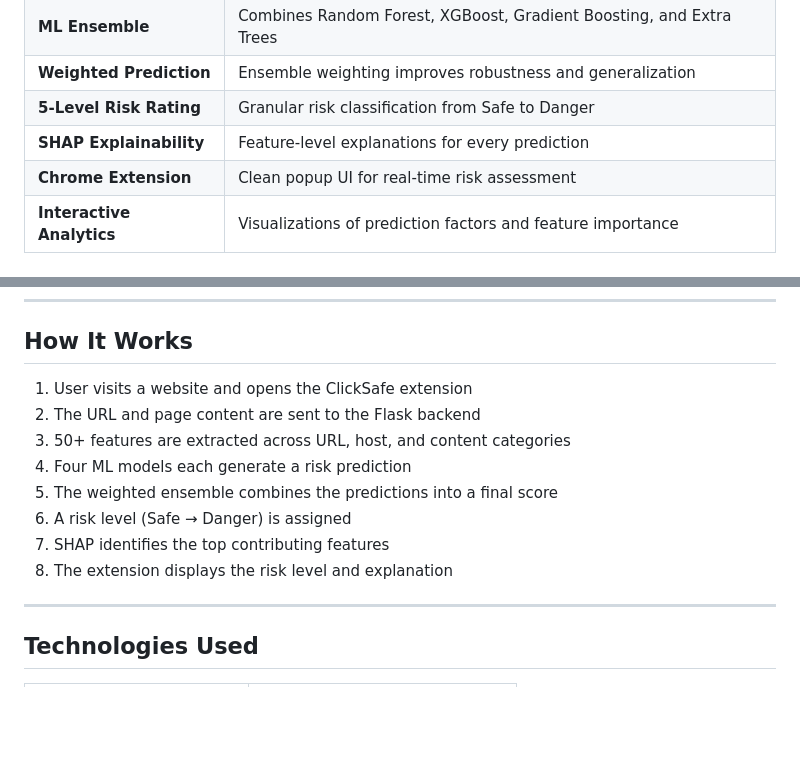
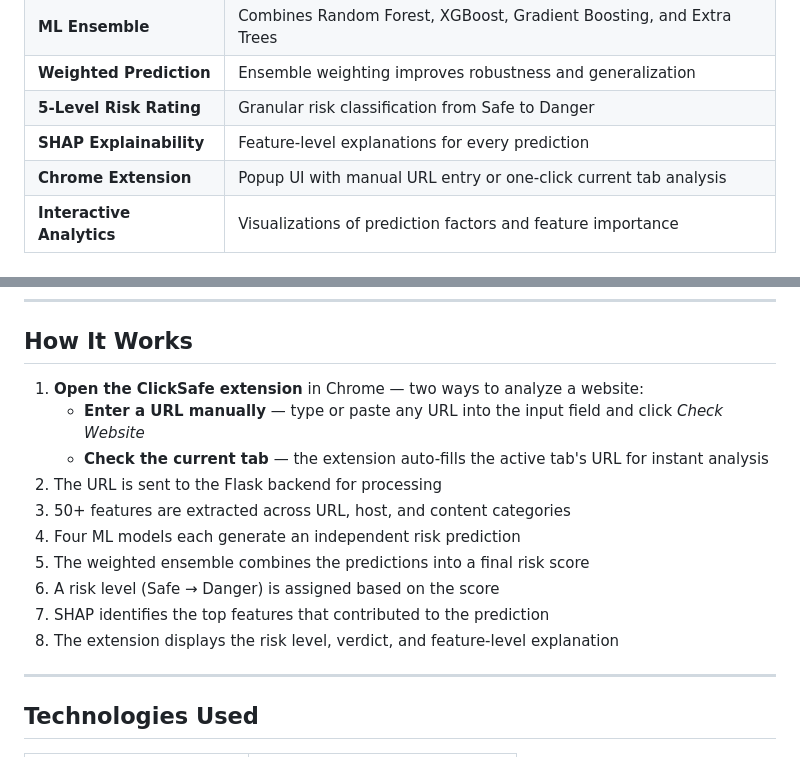
Before and after one commit to sprahasingh/ClickSafe-DynamicWebSafety, a Markdown page: README.md, 2 parts joined by grey strips. GitHub-like rendering; blank space fills up the shorter version.

Commit message:
Update How It Works to reflect dual URL input options

```diff
--- a/README.md
+++ b/README.md
@@ -91,7 +91,7 @@ ClickSafe is a **Google Chrome extension powered by machine learning** that anal
 | **Weighted Prediction**   | Ensemble weighting improves robustness and generalization            |
 | **5-Level Risk Rating**   | Granular risk classification from Safe to Danger                     |
 | **SHAP Explainability**   | Feature-level explanations for every prediction                      |
-| **Chrome Extension**      | Clean popup UI for real-time risk assessment                         |
+| **Chrome Extension**      | Popup UI with manual URL entry or one-click current tab analysis     |
 | **Interactive Analytics** | Visualizations of prediction factors and feature importance          |
 
 ### Risk Levels
@@ -261,14 +261,16 @@ python app.py
 
 ## How It Works
 
-1. User visits a website and opens the ClickSafe extension
-2. The URL and page content are sent to the Flask backend
+1. **Open the ClickSafe extension** in Chrome — two ways to analyze a website:
+   - **Enter a URL manually** — type or paste any URL into the input field and click *Check Website*
+   - **Check the current tab** — the extension auto-fills the active tab's URL for instant analysis
+2. The URL is sent to the Flask backend for processing
 3. 50+ features are extracted across URL, host, and content categories
-4. Four ML models each generate a risk prediction
-5. The weighted ensemble combines the predictions into a final score
-6. A risk level (Safe → Danger) is assigned
-7. SHAP identifies the top contributing features
-8. The extension displays the risk level and explanation
+4. Four ML models each generate an independent risk prediction
+5. The weighted ensemble combines the predictions into a final risk score
+6. A risk level (Safe → Danger) is assigned based on the score
+7. SHAP identifies the top features that contributed to the prediction
+8. The extension displays the risk level, verdict, and feature-level explanation
 
 ---
 
```
